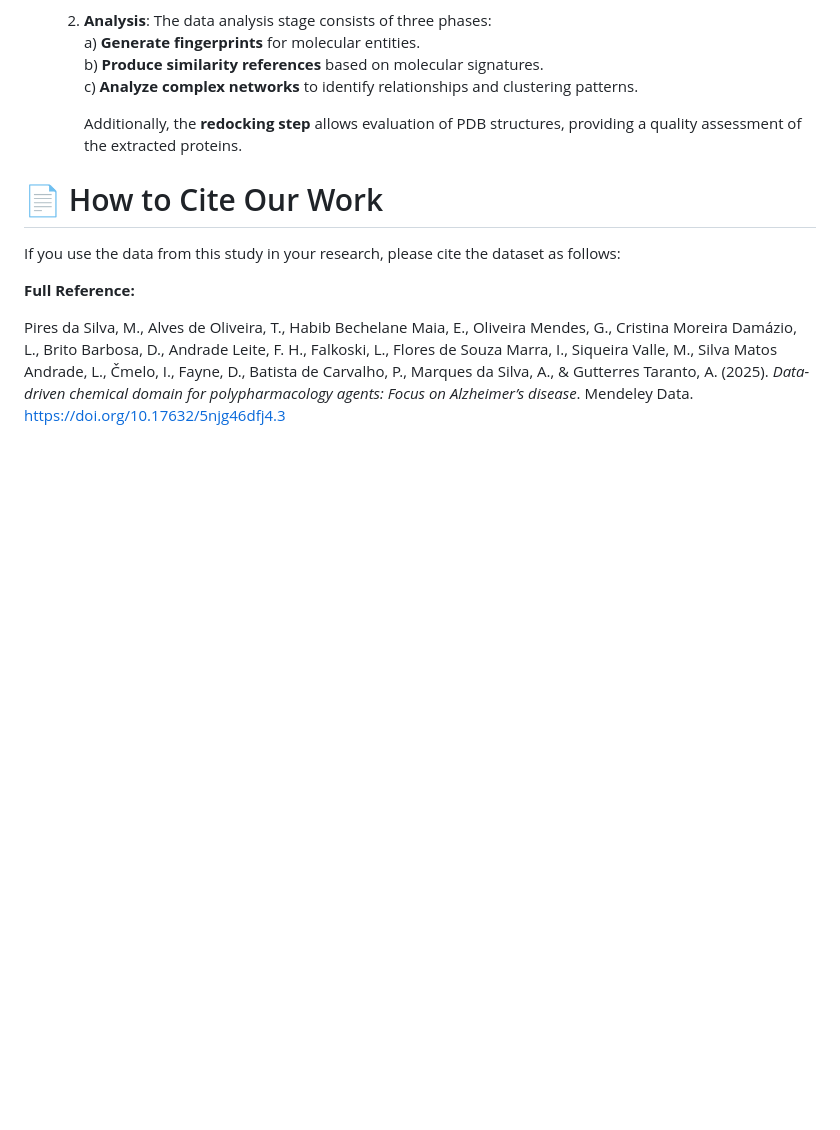
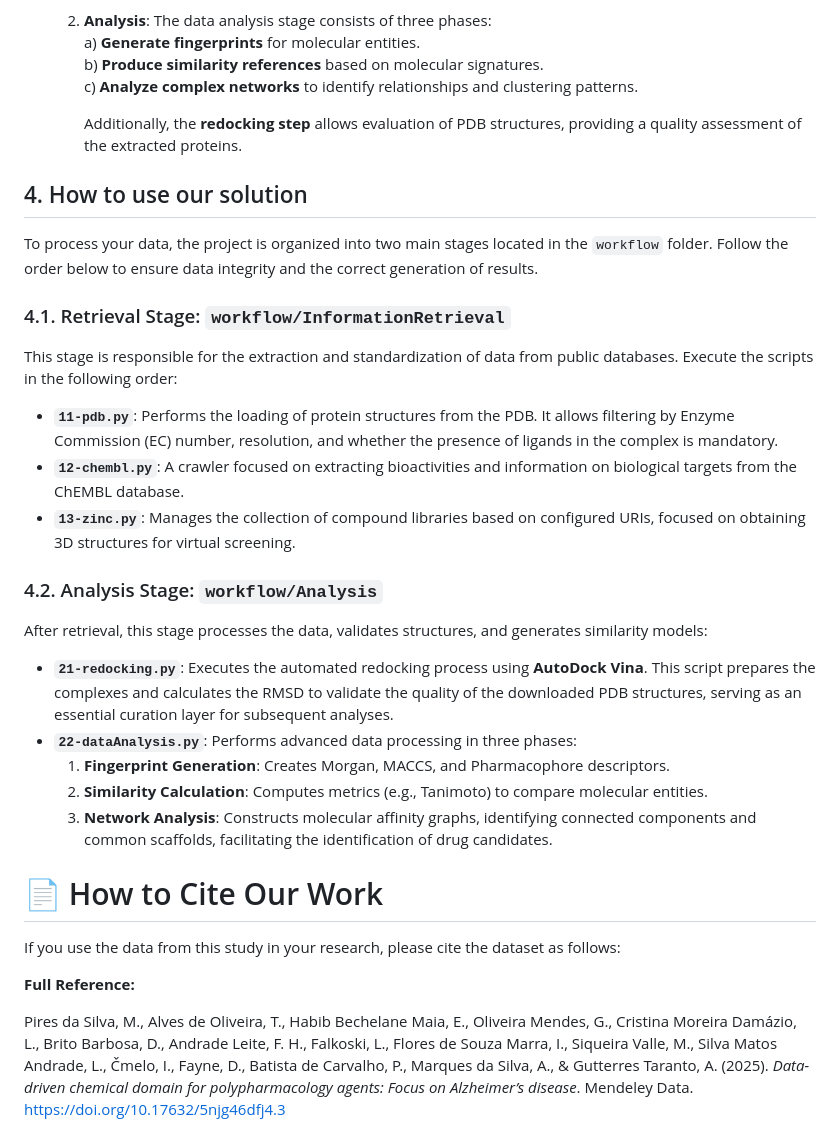
Before and after one commit to mpiress/BioMolExplorer, a Markdown page: README.md, the part around the change. Drawn GitHub-style; blank space fills up the shorter version.

```diff
--- a/README.md
+++ b/README.md
@@ -150,6 +150,29 @@ BioMolExplorer is designed to run in Linux environments, and its installation pr
      Additionally, the **redocking step** allows evaluation of PDB structures, providing a quality assessment of the extracted proteins.
 
 
+## 4. How to use our solution
+
+To process your data, the project is organized into two main stages located in the `workflow` folder. Follow the order below to ensure data integrity and the correct generation of results.
+
+### 4.1. Retrieval Stage: `workflow/InformationRetrieval`
+
+This stage is responsible for the extraction and standardization of data from public databases. Execute the scripts in the following order:
+
+* **`11-pdb.py`**: Performs the loading of protein structures from the PDB. It allows filtering by Enzyme Commission (EC) number, resolution, and whether the presence of ligands in the complex is mandatory.
+* **`12-chembl.py`**: A crawler focused on extracting bioactivities and information on biological targets from the ChEMBL database.
+* **`13-zinc.py`**: Manages the collection of compound libraries based on configured URIs, focused on obtaining 3D structures for virtual screening.
+
+### 4.2. Analysis Stage: `workflow/Analysis`
+
+After retrieval, this stage processes the data, validates structures, and generates similarity models:
+
+* **`21-redocking.py`**: Executes the automated redocking process using **AutoDock Vina**. This script prepares the complexes and calculates the RMSD to validate the quality of the downloaded PDB structures, serving as an essential curation layer for subsequent analyses.
+* **`22-dataAnalysis.py`**: Performs advanced data processing in three phases:
+    1. **Fingerprint Generation**: Creates Morgan, MACCS, and Pharmacophore descriptors.
+    2. **Similarity Calculation**: Computes metrics (e.g., Tanimoto) to compare molecular entities.
+    3. **Network Analysis**: Constructs molecular affinity graphs, identifying connected components and common scaffolds, facilitating the identification of drug candidates.
+
+
 # 📄 How to Cite Our Work
 
 If you use the data from this study in your research, please cite the dataset as follows:
```
